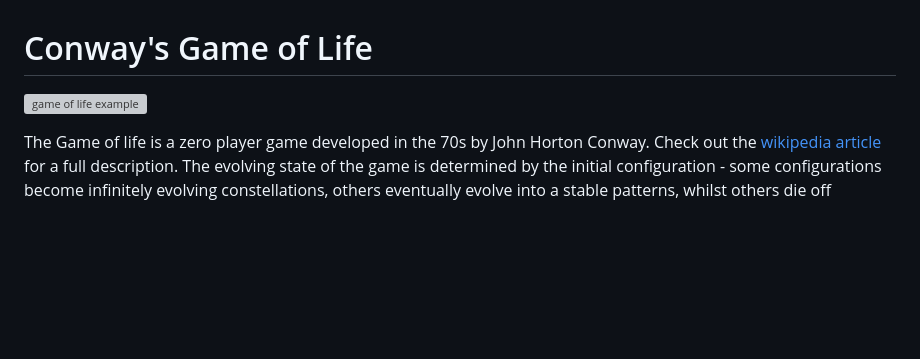
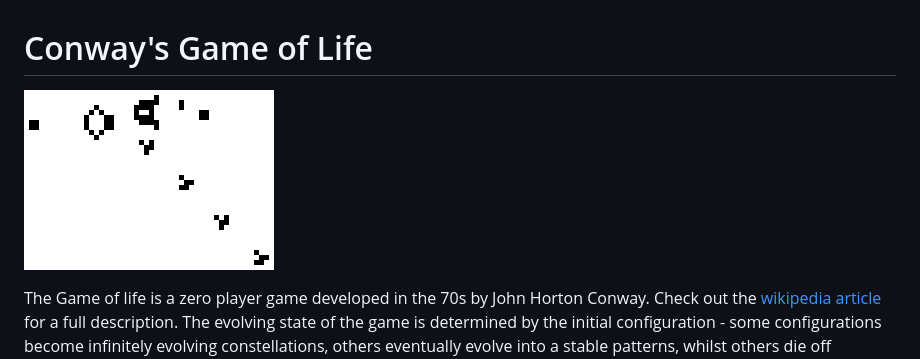
Before and after one commit to sigristarisa/ood-game-of-life, a Markdown page: README.md, the part around the change. Drawn GitHub-style; pictures changed too: _images/Gospers_glider_gun.gif (added); blank space fills up the shorter version; grey boxes are pictures that could not be loaded.

Commit message:
add image

```diff
--- a/README.md
+++ b/README.md
@@ -1,6 +1,6 @@
 # Conway's Game of Life
 
-![game of life example](../_images/Gospers_glider_gun.gif)
+![game of life example](./_images/Gospers_glider_gun.gif)
 
 The Game of life is a zero player game developed in the 70s by John Horton Conway. Check out the [wikipedia article](https://en.wikipedia.org/wiki/Conway%27s_Game_of_Life) for a full description.
 The evolving state of the game is determined by the initial configuration - some configurations become infinitely evolving constellations, others eventually evolve into a stable patterns, whilst others die off completely.
```
